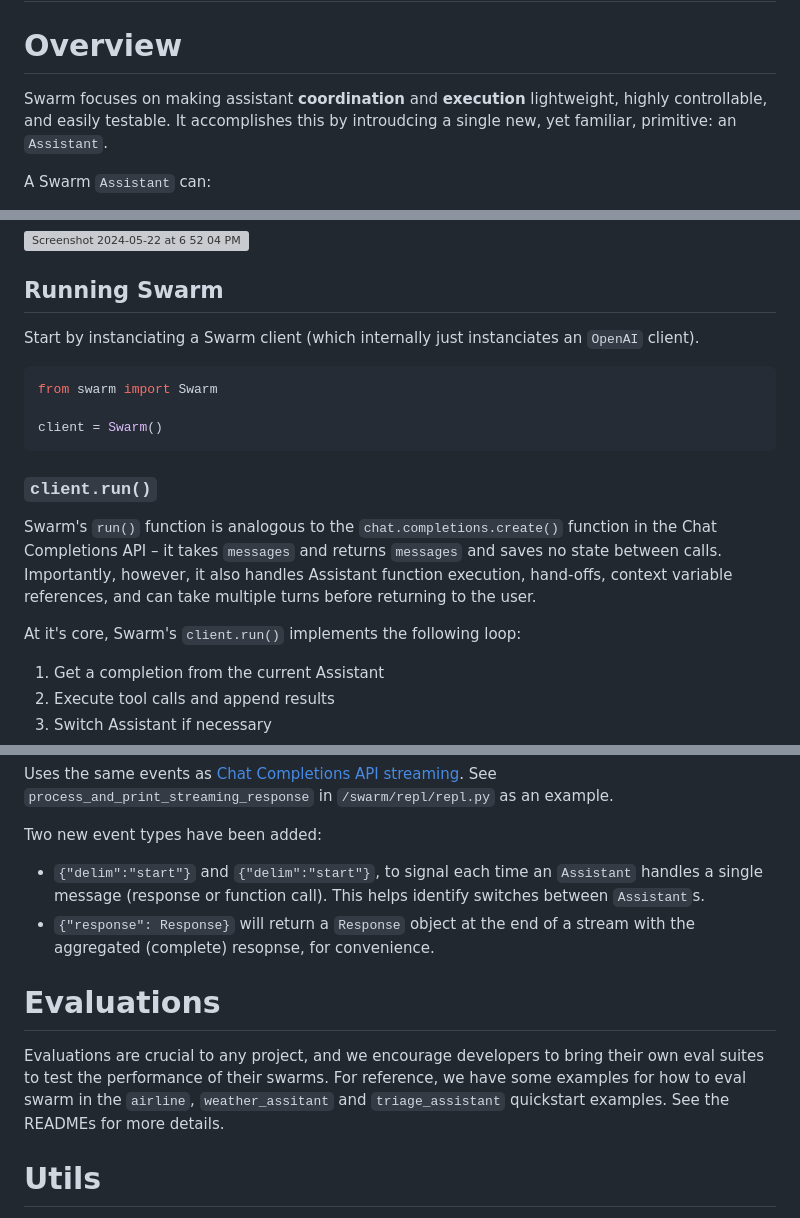
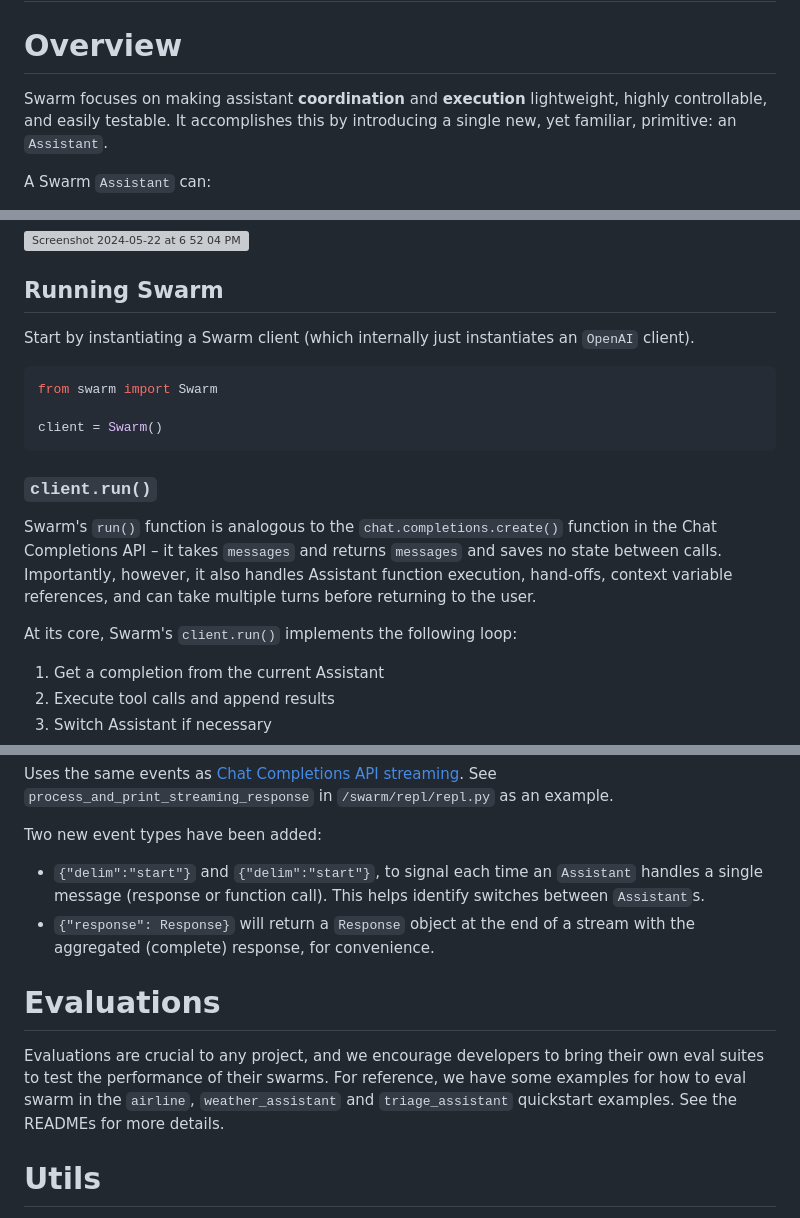
Before and after one commit to openai/swarm, a Markdown page: readme.md, 3 parts joined by grey strips. Rendered like a GitHub page; grey boxes are pictures that could not be loaded.

Commit message:
fix typos

````diff
--- a/readme.md
+++ b/readme.md
@@ -59,7 +59,7 @@ What can I assist?
 
 # Overview
 
-Swarm focuses on making assistant **coordination** and **execution** lightweight, highly controllable, and easily testable. It accomplishes this by introudcing a single new, yet familiar, primitive: an `Assistant`.
+Swarm focuses on making assistant **coordination** and **execution** lightweight, highly controllable, and easily testable. It accomplishes this by introducing a single new, yet familiar, primitive: an `Assistant`.
 
 A Swarm `Assistant` can:
 
@@ -95,7 +95,7 @@ Check out `/examples` for inspiration! Learn more about each one in its README.
 
 ## Running Swarm
 
-Start by instanciating a Swarm client (which internally just instanciates an `OpenAI` client).
+Start by instantiating a Swarm client (which internally just instantiates an `OpenAI` client).
 
 ```python
 from swarm import Swarm
@@ -107,7 +107,7 @@ client = Swarm()
 
 Swarm's `run()` function is analogous to the `chat.completions.create()` function in the Chat Completions API – it takes `messages` and returns `messages` and saves no state between calls. Importantly, however, it also handles Assistant function execution, hand-offs, context variable references, and can take multiple turns before returning to the user.
 
-At it's core, Swarm's `client.run()` implements the following loop:
+At its core, Swarm's `client.run()` implements the following loop:
 
 1. Get a completion from the current Assistant
 2. Execute tool calls and append results
@@ -333,10 +333,10 @@ Uses the same events as [Chat Completions API streaming](https://platform.openai
 Two new event types have been added:
 
 - `{"delim":"start"}` and `{"delim":"start"}`, to signal each time an `Assistant` handles a single message (response or function call). This helps identify switches between `Assistant`s.
-- `{"response": Response}` will return a `Response` object at the end of a stream with the aggregated (complete) resopnse, for convenience.
+- `{"response": Response}` will return a `Response` object at the end of a stream with the aggregated (complete) response, for convenience.
 
 # Evaluations
-Evaluations are crucial to any project, and we encourage developers to bring their own eval suites to test the performance of their swarms. For reference, we have some examples for how to eval swarm in the `airline`, `weather_assitant` and `triage_assistant` quickstart examples. See the READMEs for more details.
+Evaluations are crucial to any project, and we encourage developers to bring their own eval suites to test the performance of their swarms. For reference, we have some examples for how to eval swarm in the `airline`, `weather_assistant` and `triage_assistant` quickstart examples. See the READMEs for more details.
 
 # Utils
 
````
Also changed, not shown: other parts of readme.md (+1 -1 lines).
